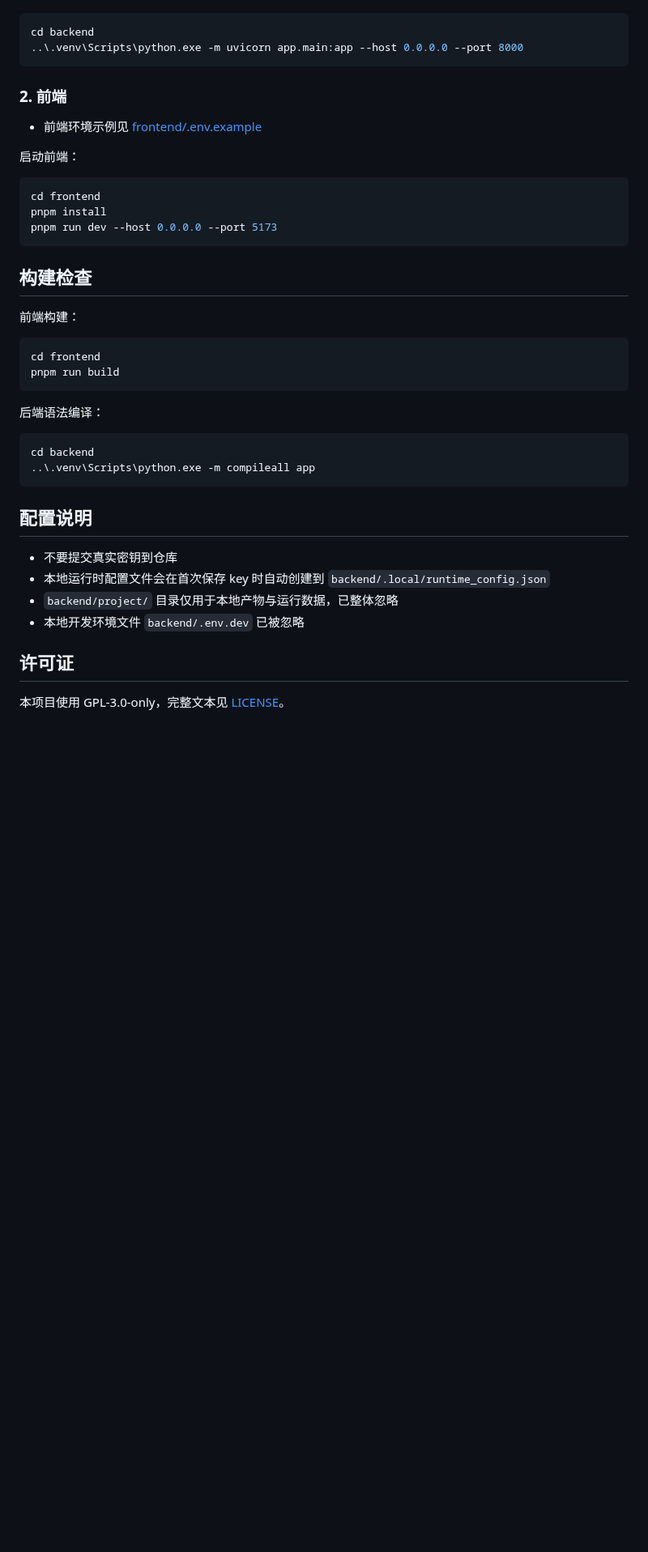
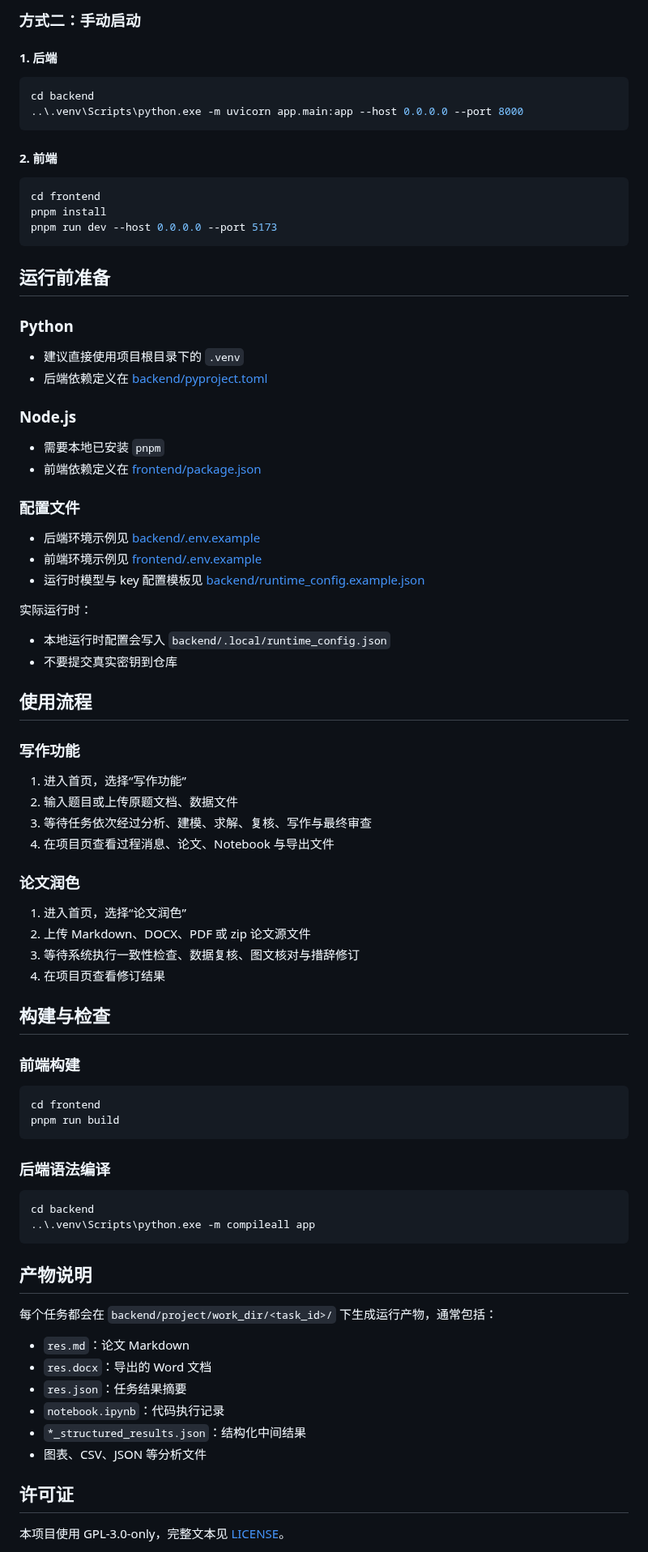
Before and after one commit to qinghuan-yu/MCMer, a Markdown page: README.md, the part around one of its changes. Shown at 81% size. Rendered like a GitHub page; blank space fills up the shorter version.

````diff
--- a/README.md
+++ b/README.md
@@ -32,14 +70,13 @@ frontend/
+### 方式二：手动启动
+
+#### 1. 后端
 
 ```powershell
 cd backend
 ..\.venv\Scripts\python.exe -m uvicorn app.main:app --host 0.0.0.0 --port 8000
 ```
 
-### 2. 前端
-
-- 前端环境示例见 [frontend/.env.example](frontend/.env.example)
-
-启动前端：
+#### 2. 前端
 
 ```powershell
 cd frontend
@@ -47,28 +84,71 @@ pnpm install
 pnpm run dev --host 0.0.0.0 --port 5173
 ```
 
-## 构建检查
+## 运行前准备
 
-前端构建：
+### Python
+
+- 建议直接使用项目根目录下的 `.venv`
+- 后端依赖定义在 [backend/pyproject.toml](backend/pyproject.toml)
+
+### Node.js
+
+- 需要本地已安装 `pnpm`
+- 前端依赖定义在 [frontend/package.json](frontend/package.json)
+
+### 配置文件
+
+- 后端环境示例见 [backend/.env.example](backend/.env.example)
+- 前端环境示例见 [frontend/.env.example](frontend/.env.example)
+- 运行时模型与 key 配置模板见 [backend/runtime_config.example.json](backend/runtime_config.example.json)
+
+实际运行时：
+
+- 本地运行时配置会写入 `backend/.local/runtime_config.json`
+- 不要提交真实密钥到仓库
+
+## 使用流程
+
+### 写作功能
+
+1. 进入首页，选择“写作功能”
+2. 输入题目或上传原题文档、数据文件
+3. 等待任务依次经过分析、建模、求解、复核、写作与最终审查
+4. 在项目页查看过程消息、论文、Notebook 与导出文件
+
+### 论文润色
+
+1. 进入首页，选择“论文润色”
+2. 上传 Markdown、DOCX、PDF 或 zip 论文源文件
+3. 等待系统执行一致性检查、数据复核、图文核对与措辞修订
+4. 在项目页查看修订结果
+
+## 构建与检查
+
+### 前端构建
 
 ```powershell
 cd frontend
 pnpm run build
 ```
 
-后端语法编译：
+### 后端语法编译
 
 ```powershell
 cd backend
 ..\.venv\Scripts\python.exe -m compileall app
 ```
 
-## 配置说明
+## 产物说明
 
-- 不要提交真实密钥到仓库
-- 本地运行时配置文件会在首次保存 key 时自动创建到 `backend/.local/runtime_config.json`
-- `backend/project/` 目录仅用于本地产物与运行数据，已整体忽略
-- 本地开发环境文件 `backend/.env.dev` 已被忽略
+每个任务都会在 `backend/project/work_dir/<task_id>/` 下生成运行产物，通常包括：
+
+- `res.md`：论文 Markdown
+- `res.docx`：导出的 Word 文档
+- `res.json`：任务结果摘要
+- `notebook.ipynb`：代码执行记录
+- `*_structured_results.json`：结构化中间结果
+- 图表、CSV、JSON 等分析文件
 
 ## 许可证
 
````
Also changed, not shown: other parts of README.md (+54 -16 lines), docs/homepage.png (added), 1 other file.
